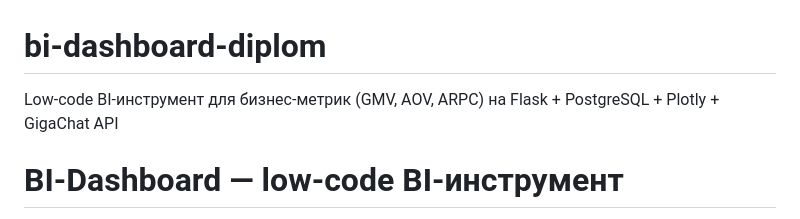
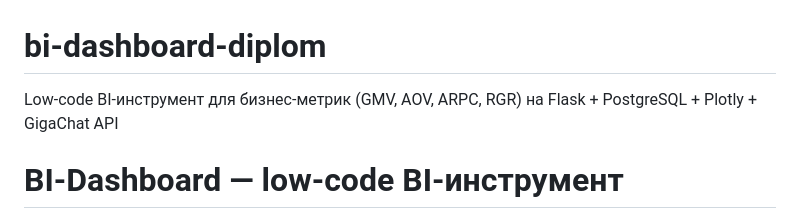
Before and after one commit to dobrayAnika/bi-dashboard-diplom, a Markdown page: README.md, the part around the change. Drawn GitHub-style.

```diff
--- a/README.md
+++ b/README.md
@@ -1,5 +1,5 @@
 # bi-dashboard-diplom
-Low-code BI-инструмент для бизнес-метрик (GMV, AOV, ARPC) на Flask + PostgreSQL + Plotly + GigaChat API
+Low-code BI-инструмент для бизнес-метрик (GMV, AOV, ARPC, RGR) на Flask + PostgreSQL + Plotly + GigaChat API
 
 # BI-Dashboard — low-code BI-инструмент
 
```
